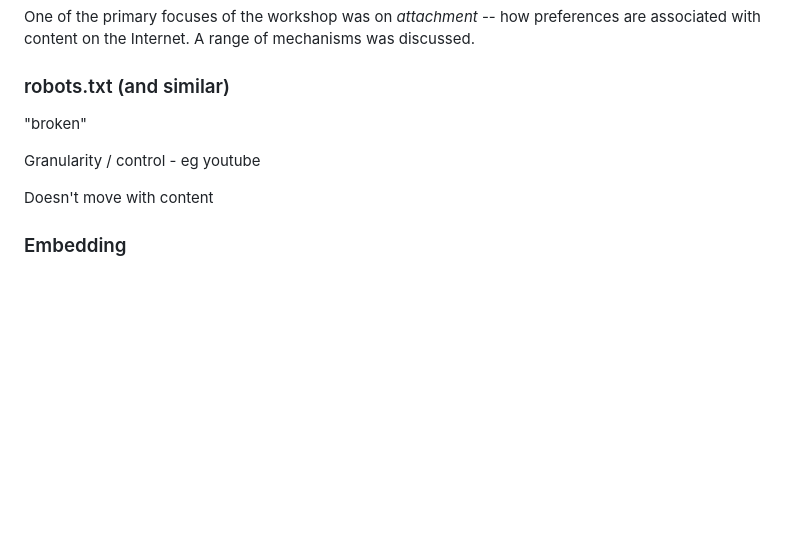
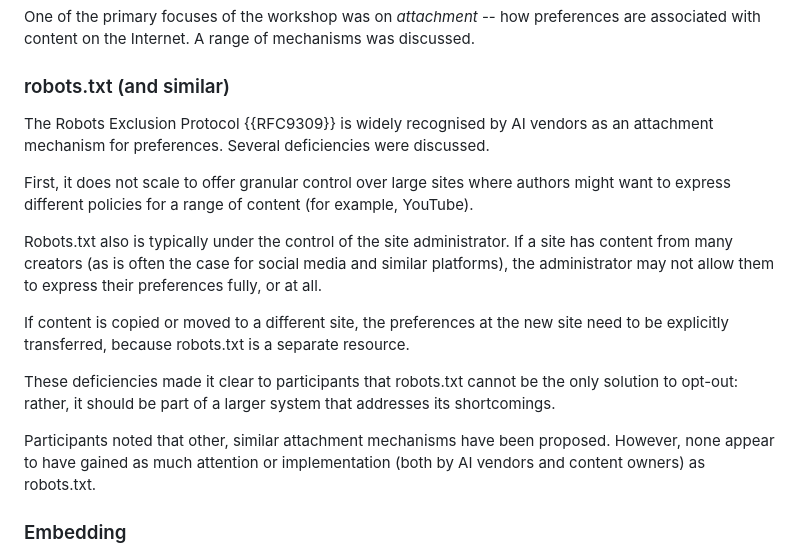
Before and after one commit to mnot/ai-control-report, a Markdown page: draft-nottingham-ai-control-report.md, the part around the change. Rendered like a GitHub page; blank space fills up the shorter version.

Commit message:
robots.txt

```diff
--- a/draft-nottingham-ai-control-report.md
+++ b/draft-nottingham-ai-control-report.md
@@ -135,11 +135,17 @@ One of the primary focuses of the workshop was on _attachment_ -- how preference
 
 ### robots.txt (and similar)
 
-"broken"
+The Robots Exclusion Protocol {{RFC9309}} is widely recognised by AI vendors as an attachment mechanism for preferences. Several deficiencies were discussed.
 
-Granularity / control - eg youtube
+First, it does not scale to offer granular control over large sites where authors might want to express different policies for a range of content (for example, YouTube).
 
-Doesn't move with content
+Robots.txt also is typically under the control of the site administrator. If a site has content from many creators (as is often the case for social media and similar platforms), the administrator may not allow them to express their preferences fully, or at all.
+
+If content is copied or moved to a different site, the preferences at the new site need to be explicitly transferred, because robots.txt is a separate resource.
+
+These deficiencies made it clear to participants that robots.txt cannot be the only solution to opt-out: rather, it should be part of a larger system that addresses its shortcomings.
+
+Participants noted that other, similar attachment mechanisms have been proposed. However, none appear to have gained as much attention or implementation (both by AI vendors and content owners) as robots.txt.
 
 ### Embedding
 
```
